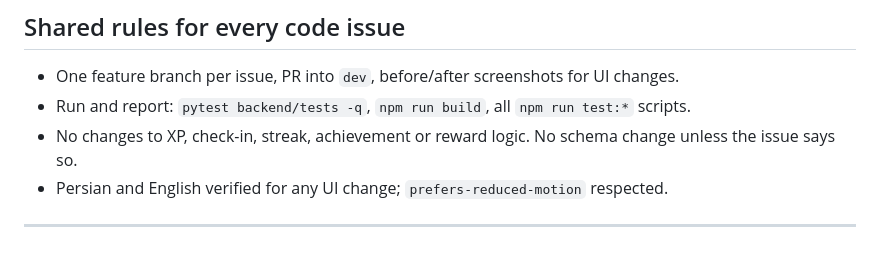
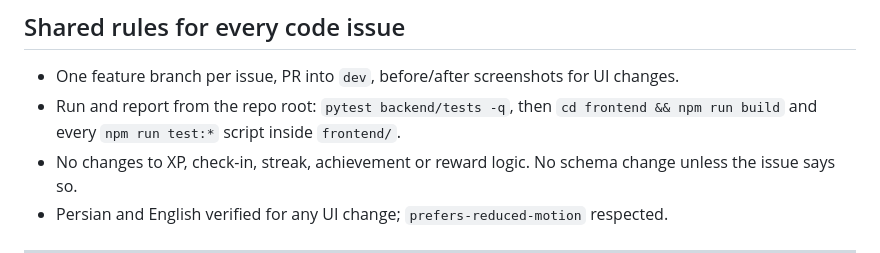
Before and after one commit to amir-homous/RingoStrike, a Markdown page: docs/product/LIVING_ROOM_FRIENDS_BETA_PLAN.md, the part around the change. GitHub-like rendering.

Commit message:
Clarify beta plan test commands run from frontend/
Co-Authored-By: Claude Opus 5.5 <noreply@anthropic.com>

```diff
--- a/docs/product/LIVING_ROOM_FRIENDS_BETA_PLAN.md
+++ b/docs/product/LIVING_ROOM_FRIENDS_BETA_PLAN.md
@@ -51,7 +51,7 @@ B10 (copy) and B15 (tester kit) may start during Phase 1.
 ## Shared rules for every code issue
 
 - One feature branch per issue, PR into `dev`, before/after screenshots for UI changes.
-- Run and report: `pytest backend/tests -q`, `npm run build`, all `npm run test:*` scripts.
+- Run and report from the repo root: `pytest backend/tests -q`, then `cd frontend && npm run build` and every `npm run test:*` script inside `frontend/`.
 - No changes to XP, check-in, streak, achievement or reward logic. No schema change unless the issue says so.
 - Persian and English verified for any UI change; `prefers-reduced-motion` respected.
 
```
